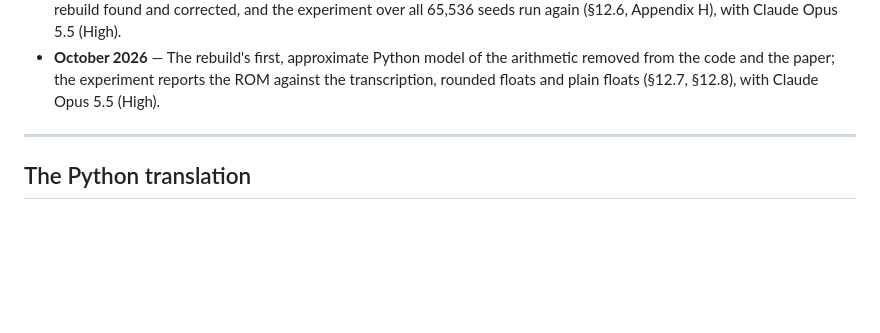
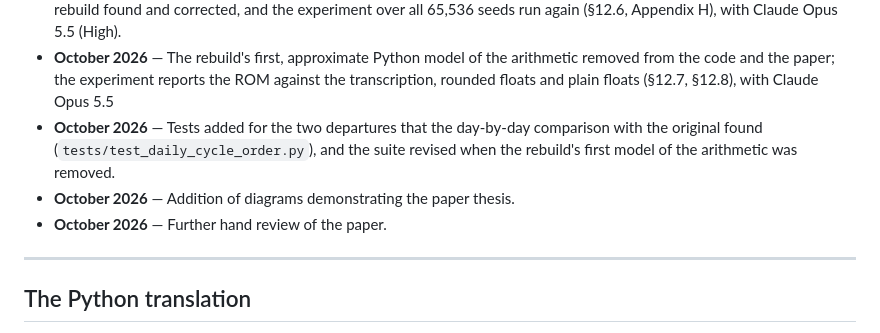
Before and after one commit to payrings/theoregontrail, a Markdown page: README.md, the part around the change. Drawn GitHub-style; blank space fills up the shorter version.

```diff
--- a/README.md
+++ b/README.md
@@ -116,7 +116,11 @@ How the work went, month by month.
 - **October 2026** — The rebuild's first, approximate Python model of the arithmetic
   removed from the code and the paper; the experiment reports the ROM against the
   transcription, rounded floats and plain floats (§12.7, §12.8), with Claude Opus 5.5
-  (High).
+- **October 2026** — Tests added for the two departures that the day-by-day comparison
+  with the original found (`tests/test_daily_cycle_order.py`), and the suite revised
+  when the rebuild's first model of the arithmetic was removed.
+- **October 2026** — Addition of diagrams demonstrating the paper thesis.
+- **October 2026** — Further hand review of the paper.
 
 ---
 
```
